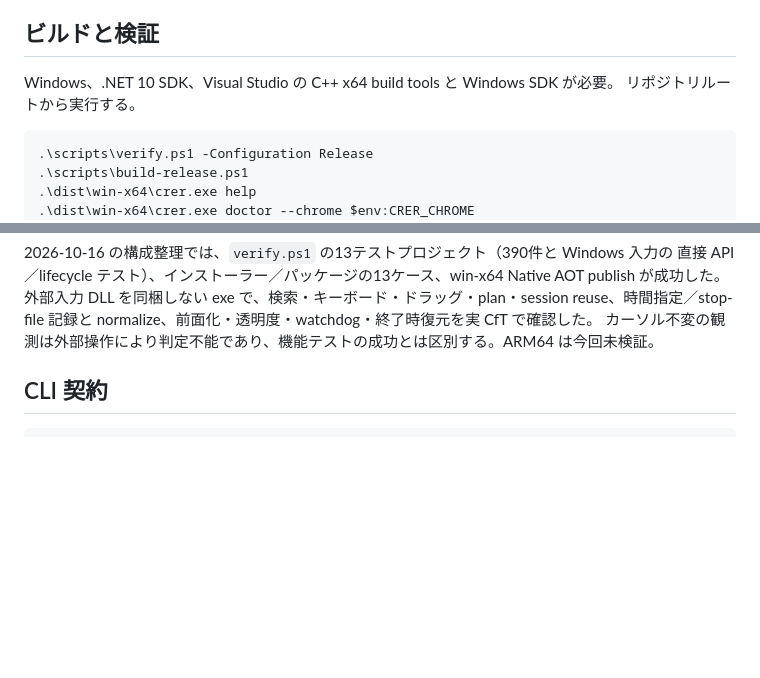
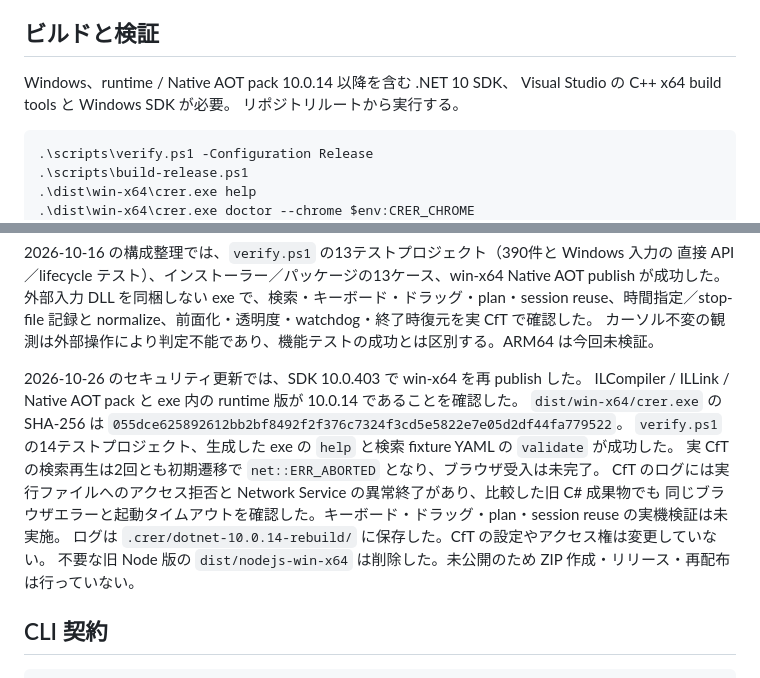
Before and after one commit to lodecoder/crer, a Markdown page: docs/csharp-cli.md, 2 parts joined by grey strips. Rendered like a GitHub page; blank space fills up the shorter version.

Commit message:
chore: セキュリティ更新に伴う再ビルドと旧成果物削除を記録

````diff
--- a/docs/csharp-cli.md
+++ b/docs/csharp-cli.md
@@ -12,7 +12,8 @@ CLI から Windows 実装を通常の `ProjectReference` で参照し、公開
 
 ## ビルドと検証
 
-Windows、.NET 10 SDK、Visual Studio の C++ x64 build tools と Windows SDK が必要。
+Windows、runtime / Native AOT pack 10.0.14 以降を含む .NET 10 SDK、
+Visual Studio の C++ x64 build tools と Windows SDK が必要。
 リポジトリルートから実行する。
 
 ```powershell
@@ -53,6 +54,17 @@ IANA time zone と Unicode のため globalization を有効にして AOT publis
 外部入力 DLL を同梱しない exe で、検索・キーボード・ドラッグ・plan・session reuse、時間指定／stop-file 記録と
 normalize、前面化・透明度・watchdog・終了時復元を実 CfT で確認した。
 カーソル不変の観測は外部操作により判定不能であり、機能テストの成功とは区別する。ARM64 は今回未検証。
+
+2026-10-26 のセキュリティ更新では、SDK 10.0.403 で win-x64 を再 publish した。
+ILCompiler / ILLink / Native AOT pack と exe 内の runtime 版が 10.0.14 であることを確認した。
+`dist/win-x64/crer.exe` の SHA-256 は
+`055dce625892612bb2bf8492f2f376c7324f3cd5e5822e7e05d2df44fa779522`。
+`verify.ps1` の14テストプロジェクト、生成した exe の `help` と検索 fixture YAML の `validate` が成功した。
+実 CfT の検索再生は2回とも初期遷移で `net::ERR_ABORTED` となり、ブラウザ受入は未完了。
+CfT のログには実行ファイルへのアクセス拒否と Network Service の異常終了があり、比較した旧 C# 成果物でも
+同じブラウザエラーと起動タイムアウトを確認した。キーボード・ドラッグ・plan・session reuse の実機検証は未実施。
+ログは `.crer/dotnet-10.0.14-rebuild/` に保存した。CfT の設定やアクセス権は変更していない。
+不要な旧 Node 版の `dist/nodejs-win-x64` は削除した。未公開のため ZIP 作成・リリース・再配布は行っていない。
 
 ## CLI 契約
 
````
